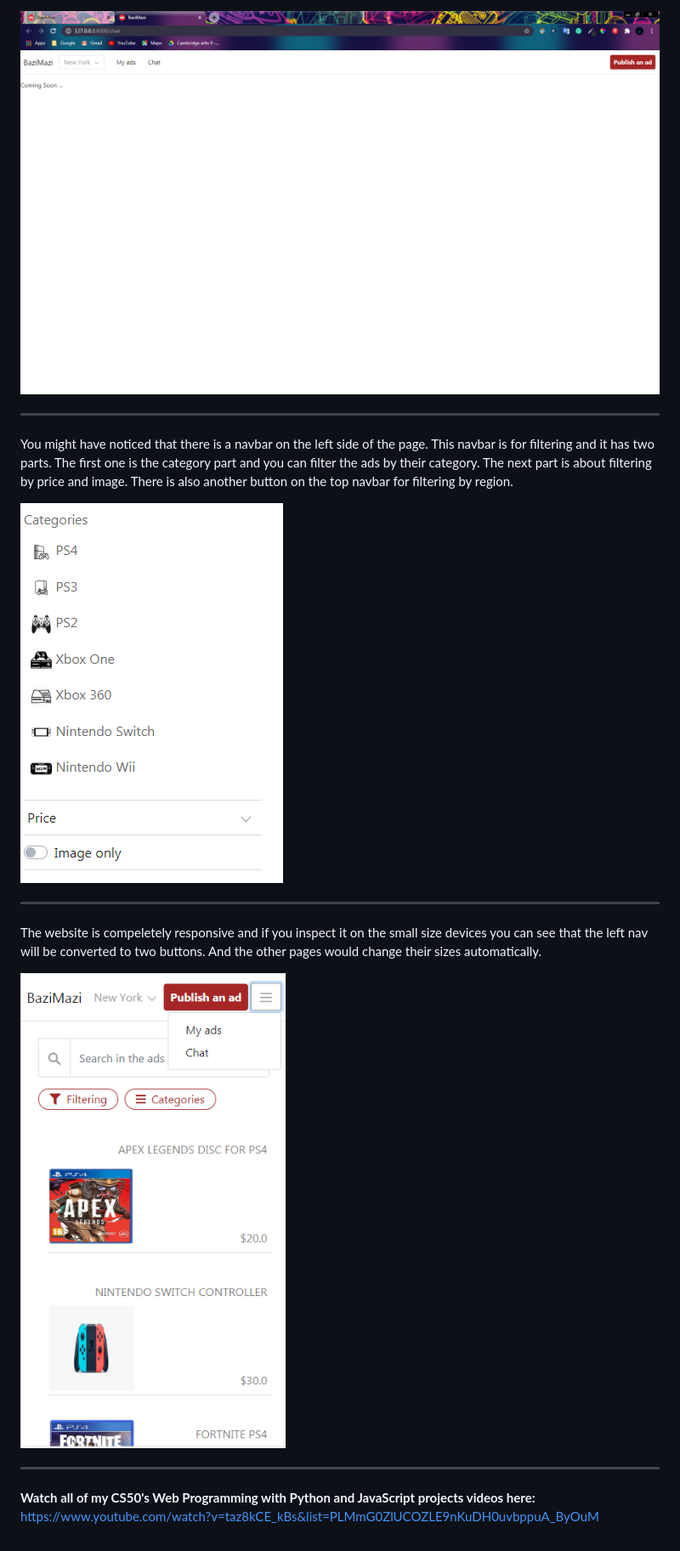
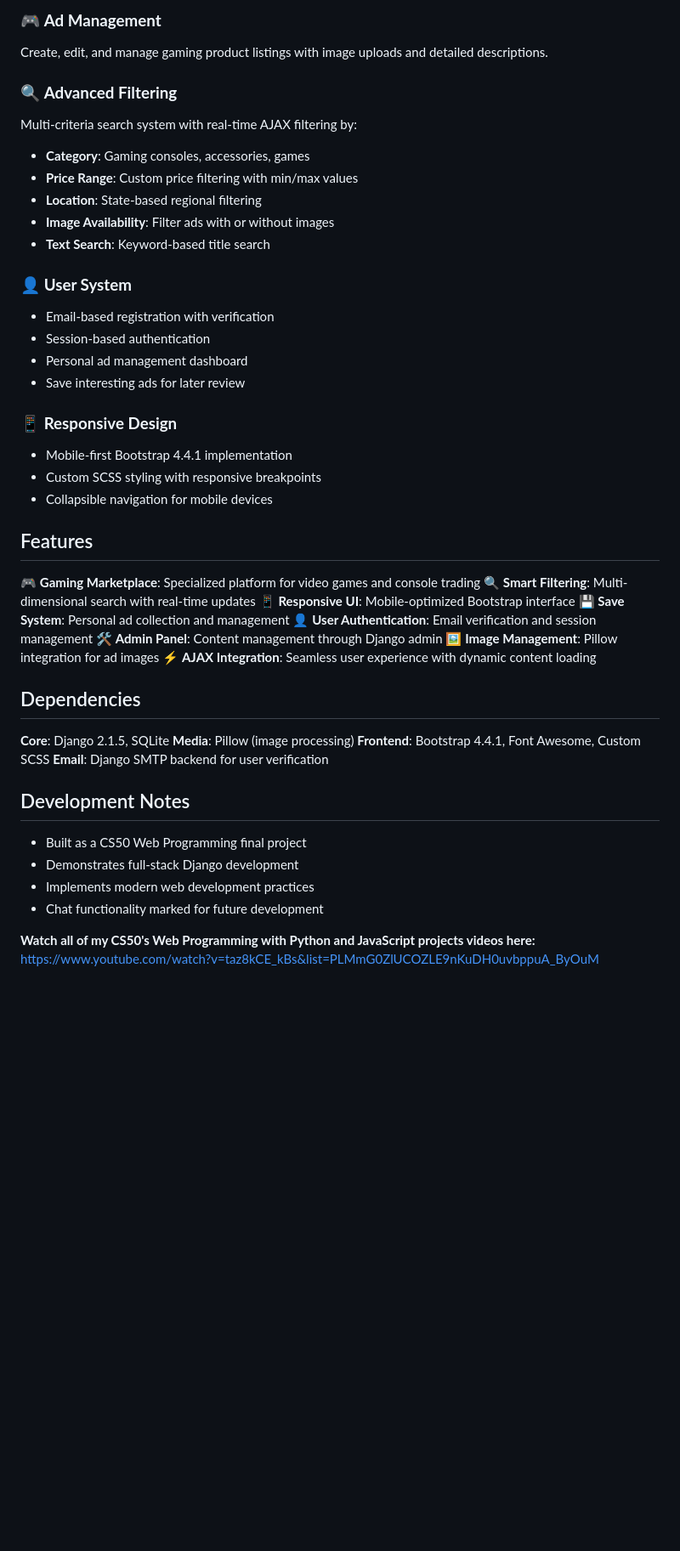
Before and after one commit to aircode610/bazimazi, a Markdown page: README.md, the part around one of its changes. Shown at 85% size. Rendered like a GitHub page; blank space fills up the shorter version.

```diff
--- a/README.md
+++ b/README.md
@@ -36,19 +52,49 @@ purchaser. But it isn't compeleted and I will add it as a new feature when my we
 
-<img src="images/chat.PNG" alt="chat.html">
+### 🎮 **Ad Management**
+Create, edit, and manage gaming product listings with image uploads and detailed descriptions.
 
-***
+### 🔍 **Advanced Filtering**
+Multi-criteria search system with real-time AJAX filtering by:
+- **Category**: Gaming consoles, accessories, games
+- **Price Range**: Custom price filtering with min/max values
+- **Location**: State-based regional filtering
+- **Image Availability**: Filter ads with or without images
+- **Text Search**: Keyword-based title search
 
-You might have noticed that there is a navbar on the left side of the page. This navbar is for filtering and it has two parts. The first one is the category part and you can filter the ads by their category. The next part is about filtering by price and image. There is also another button on the top navbar for filtering by region.
+### 👤 **User System**
+- Email-based registration with verification
+- Session-based authentication
+- Personal ad management dashboard
+- Save interesting ads for later review
 
-<img src="images/filter.PNG" alt="filtering">
+### 📱 **Responsive Design**
+- Mobile-first Bootstrap 4.4.1 implementation
+- Custom SCSS styling with responsive breakpoints
+- Collapsible navigation for mobile devices
 
-***
+## Features
 
-The website is compeletely responsive and if you inspect it on the small size devices you can see that the left nav will be converted to two buttons. And
-the other pages would change their sizes automatically.
+🎮 **Gaming Marketplace**: Specialized platform for video games and console trading
+🔍 **Smart Filtering**: Multi-dimensional search with real-time updates
+📱 **Responsive UI**: Mobile-optimized Bootstrap interface
+💾 **Save System**: Personal ad collection and management
+👤 **User Authentication**: Email verification and session management
+🛠️ **Admin Panel**: Content management through Django admin
+🖼️ **Image Management**: Pillow integration for ad images
+⚡ **AJAX Integration**: Seamless user experience with dynamic content loading
 
-<img src="images/responsive.PNG" alt="responsive">
+## Dependencies
 
-***
+**Core**: Django 2.1.5, SQLite
+**Media**: Pillow (image processing)
+**Frontend**: Bootstrap 4.4.1, Font Awesome, Custom SCSS
+**Email**: Django SMTP backend for user verification
+
+## Development Notes
+
+- Built as a CS50 Web Programming final project
+- Demonstrates full-stack Django development
+- Implements modern web development practices
+- Chat functionality marked for future development
 
 **Watch all of my CS50's Web Programming with Python and JavaScript projects videos here:**  https://www.youtube.com/watch?v=taz8kCE_kBs&list=PLMmG0ZlUCOZLE9nKuDH0uvbppuA_ByOuM
```
Also changed, not shown: other parts of README.md (+35 -19 lines).
